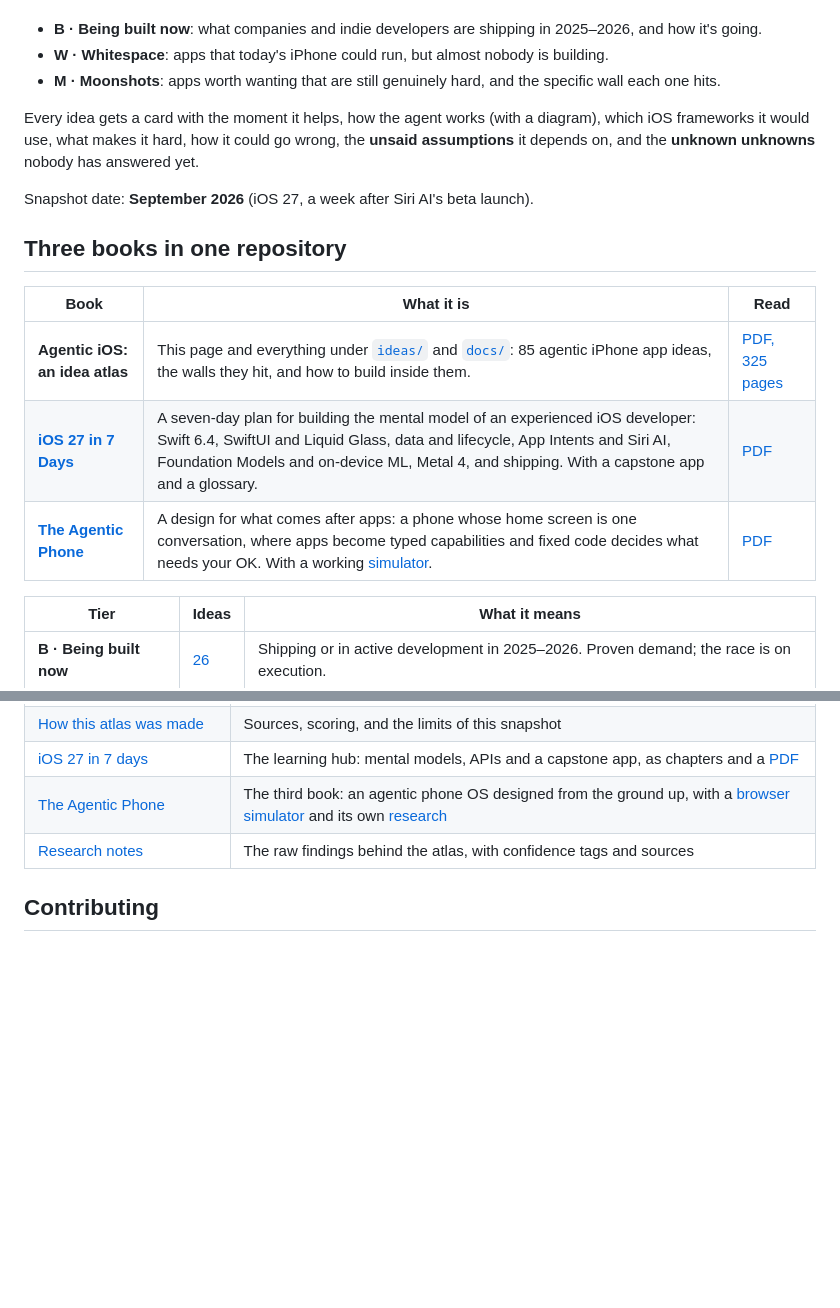
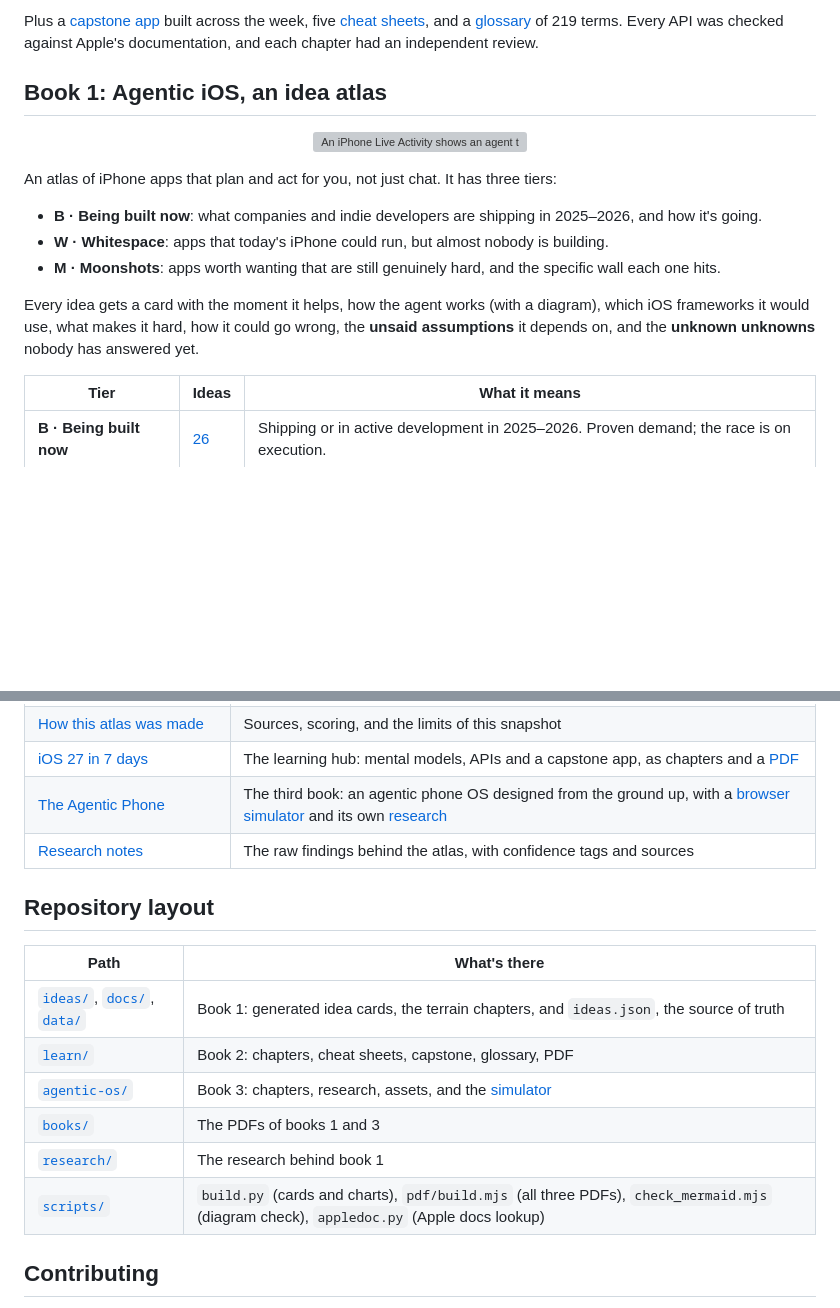
Before and after one commit to ehzawad/ideation-of-ios-app, a Markdown page: README.md, 2 parts joined by grey strips. GitHub-like rendering; blank space fills up the shorter version; grey boxes are pictures that could not be loaded.

Commit message:
README: landing page for all three books, with previews and repository layout

```diff
--- a/README.md
+++ b/README.md
@@ -6,19 +40,16 @@ An atlas of iPhone apps that **plan and act for you**, not just chat. It has thr
+Plus a [capstone app](learn/capstone-errand.md) built across the week, five [cheat sheets](learn/cheatsheets/), and a [glossary](learn/glossary.md) of 219 terms. Every API was checked against Apple's documentation, and each chapter had an independent review.
+
+## Book 1: Agentic iOS, an idea atlas
+
+<p align="center"><img src="assets/art/hero.svg" alt="An iPhone Live Activity shows an agent that rebooked a cancelled flight and is waiting for the user's OK." width="100%"></p>
+
+An atlas of iPhone apps that plan and act for you, not just chat. It has three tiers:
 
 - **B · Being built now**: what companies and indie developers are shipping in 2025–2026, and how it's going.
 - **W · Whitespace**: apps that today's iPhone could run, but almost nobody is building.
 - **M · Moonshots**: apps worth wanting that are still genuinely hard, and the specific wall each one hits.
 
 Every idea gets a card with the moment it helps, how the agent works (with a diagram), which iOS frameworks it would use, what makes it hard, how it could go wrong, the **unsaid assumptions** it depends on, and the **unknown unknowns** nobody has answered yet.
-
-Snapshot date: **September 2026** (iOS 27, a week after Siri AI's beta launch).
-
-## Three books in one repository
-
-| Book | What it is | Read |
-|---|---|---|
-| **Agentic iOS: an idea atlas** | This page and everything under [`ideas/`](ideas/README.md) and [`docs/`](docs/): 85 agentic iPhone app ideas, the walls they hit, and how to build inside them. | [PDF, 325 pages](books/agentic-ios-idea-atlas.pdf) |
-| **[iOS 27 in 7 Days](learn/README.md)** | A seven-day plan for building the mental model of an experienced iOS developer: Swift 6.4, SwiftUI and Liquid Glass, data and lifecycle, App Intents and Siri AI, Foundation Models and on-device ML, Metal 4, and shipping. With a capstone app and a glossary. | [PDF](learn/ios27-in-7-days.pdf) |
-| **[The Agentic Phone](agentic-os/README.md)** | A design for what comes after apps: a phone whose home screen is one conversation, where apps become typed capabilities and fixed code decides what needs your OK. With a working [simulator](agentic-os/prototype/). | [PDF](books/the-agentic-phone.pdf) |
 
 <!-- BEGIN GENERATED:stats -->
 | Tier | Ideas | What it means |
@@ -190,6 +221,17 @@ The full sortable index with scores is in **[ideas/README.md](ideas/README.md)**
 | [The Agentic Phone](agentic-os/README.md) | The third book: an agentic phone OS designed from the ground up, with a [browser simulator](agentic-os/prototype/) and its own [research](agentic-os/research/) |
 | [Research notes](research/README.md) | The raw findings behind the atlas, with confidence tags and sources |
 
+## Repository layout
+
+| Path | What's there |
+|---|---|
+| [`ideas/`](ideas/README.md), [`docs/`](docs/), [`data/`](data/) | Book 1: generated idea cards, the terrain chapters, and `ideas.json`, the source of truth |
+| [`learn/`](learn/README.md) | Book 2: chapters, cheat sheets, capstone, glossary, PDF |
+| [`agentic-os/`](agentic-os/README.md) | Book 3: chapters, research, assets, and the [simulator](agentic-os/prototype/) |
+| [`books/`](books/) | The PDFs of books 1 and 3 |
+| [`research/`](research/README.md) | The research behind book 1 |
+| [`scripts/`](scripts/) | `build.py` (cards and charts), `pdf/build.mjs` (all three PDFs), `check_mermaid.mjs` (diagram check), `appledoc.py` (Apple docs lookup) |
+
 ## Contributing
 
 Found something wrong, or an idea that belongs here? See [CONTRIBUTING.md](CONTRIBUTING.md). Everything under `ideas/` is generated from [`data/ideas.json`](data/ideas.json) by `scripts/build.py`.
```
Also changed, not shown: other parts of README.md (+37 -3 lines).
